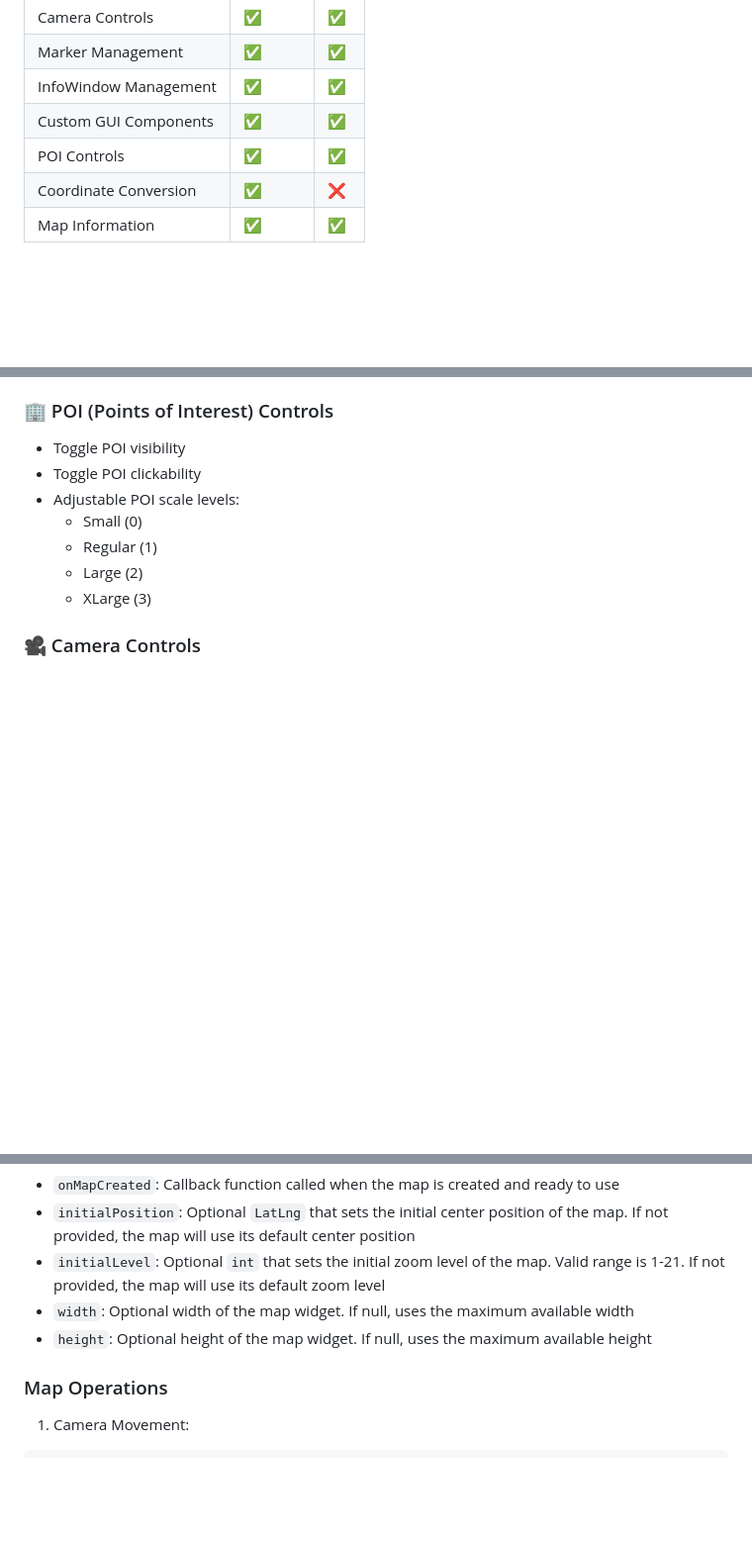
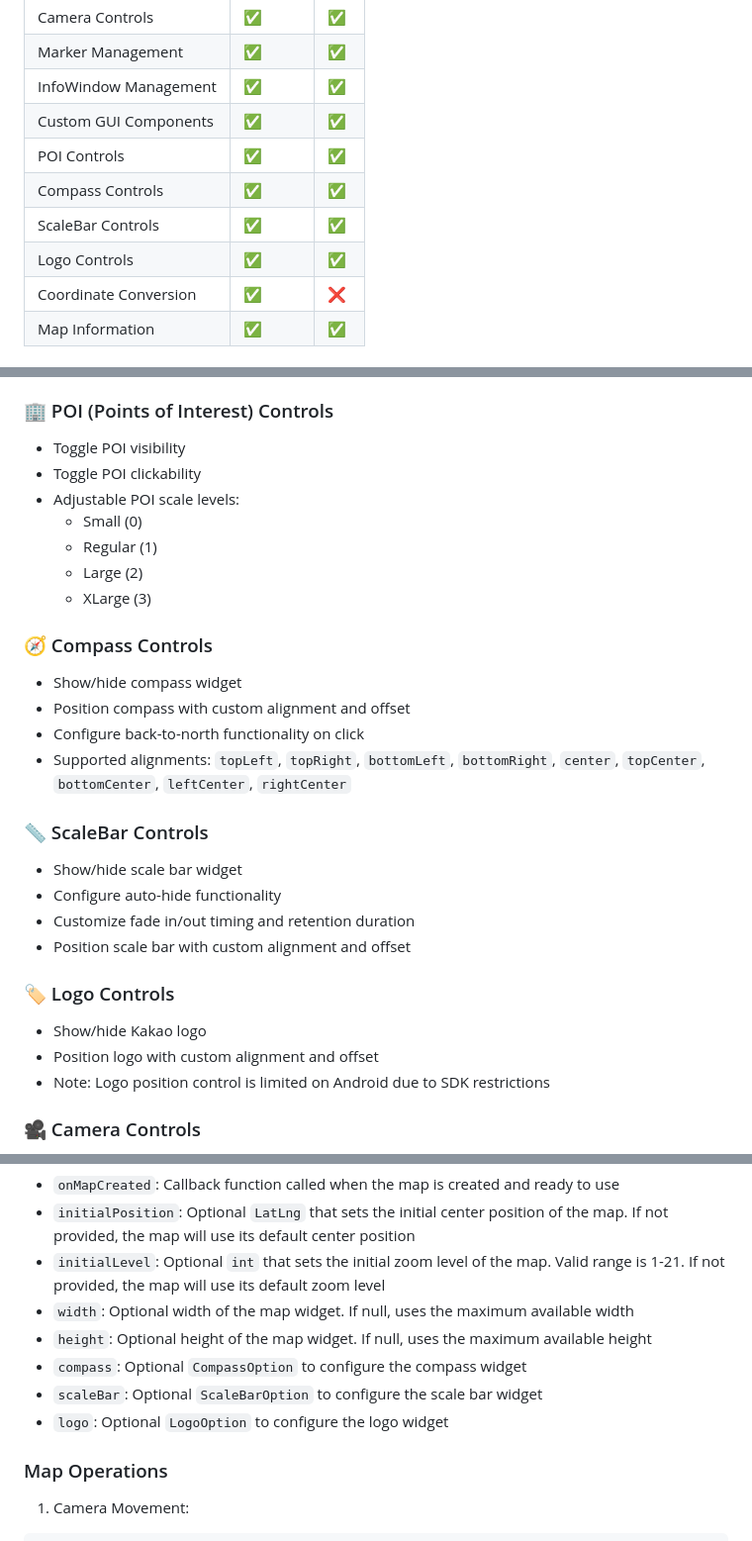
Before and after one commit to seunghwanly/kakao_maps_flutter, a Markdown page: README.md, 3 parts joined by grey strips. Shown at 99% size. Rendered like a GitHub page; blank space fills up the shorter version.

```diff
--- a/README.md
+++ b/README.md
@@ -14,6 +14,9 @@ A Flutter plugin for integrating Kakao Maps SDK v2, providing a native map exper
 | InfoWindow Management | ✅ | ✅ |
 | Custom GUI Components | ✅ | ✅ |
 | POI Controls | ✅ | ✅ |
+| Compass Controls | ✅ | ✅ |
+| ScaleBar Controls | ✅ | ✅ |
+| Logo Controls | ✅ | ✅ |
 | Coordinate Conversion | ✅ | ❌ |
 | Map Information | ✅ | ✅ |
 
@@ -61,6 +64,26 @@ A Flutter plugin for integrating Kakao Maps SDK v2, providing a native map exper
   - Regular (1)
   - Large (2)
   - XLarge (3)
+
+### 🧭 Compass Controls
+
+- Show/hide compass widget
+- Position compass with custom alignment and offset
+- Configure back-to-north functionality on click
+- Supported alignments: `topLeft`, `topRight`, `bottomLeft`, `bottomRight`, `center`, `topCenter`, `bottomCenter`, `leftCenter`, `rightCenter`
+
+### 📏 ScaleBar Controls
+
+- Show/hide scale bar widget
+- Configure auto-hide functionality
+- Customize fade in/out timing and retention duration
+- Position scale bar with custom alignment and offset
+
+### 🏷️ Logo Controls
+
+- Show/hide Kakao logo
+- Position logo with custom alignment and offset
+- Note: Logo position control is limited on Android due to SDK restrictions
 
 ### 🎥 Camera Controls
 
@@ -132,6 +173,9 @@ The `KakaoMap` widget accepts the following parameters:
 - `initialLevel`: Optional `int` that sets the initial zoom level of the map. Valid range is 1-21. If not provided, the map will use its default zoom level
 - `width`: Optional width of the map widget. If null, uses the maximum available width
 - `height`: Optional height of the map widget. If null, uses the maximum available height
+- `compass`: Optional `CompassOption` to configure the compass widget
+- `scaleBar`: Optional `ScaleBarOption` to configure the scale bar widget
+- `logo`: Optional `LogoOption` to configure the logo widget
 
 ### Map Operations
 
```
Also changed, not shown: other parts of README.md (+110 -2 lines).
